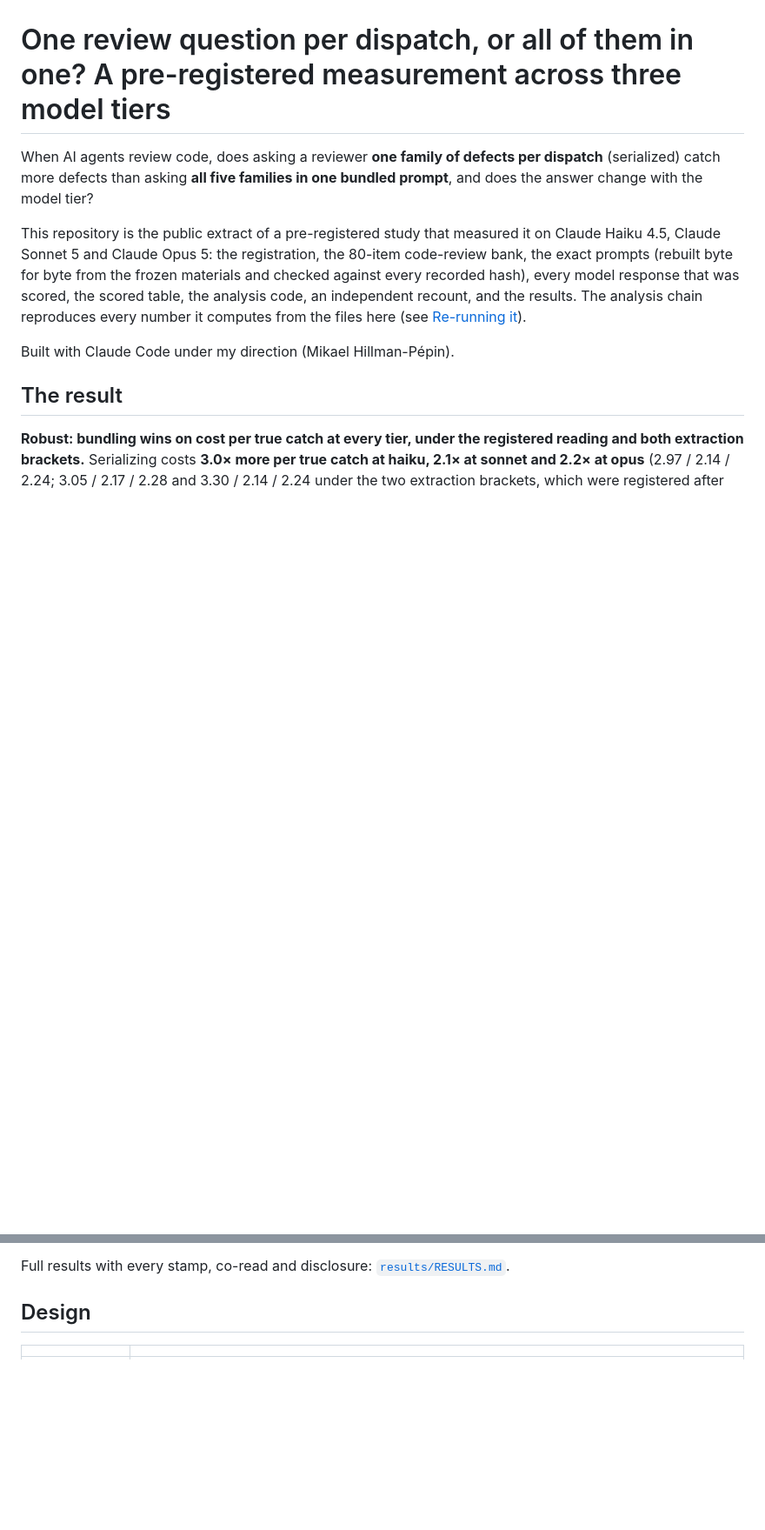
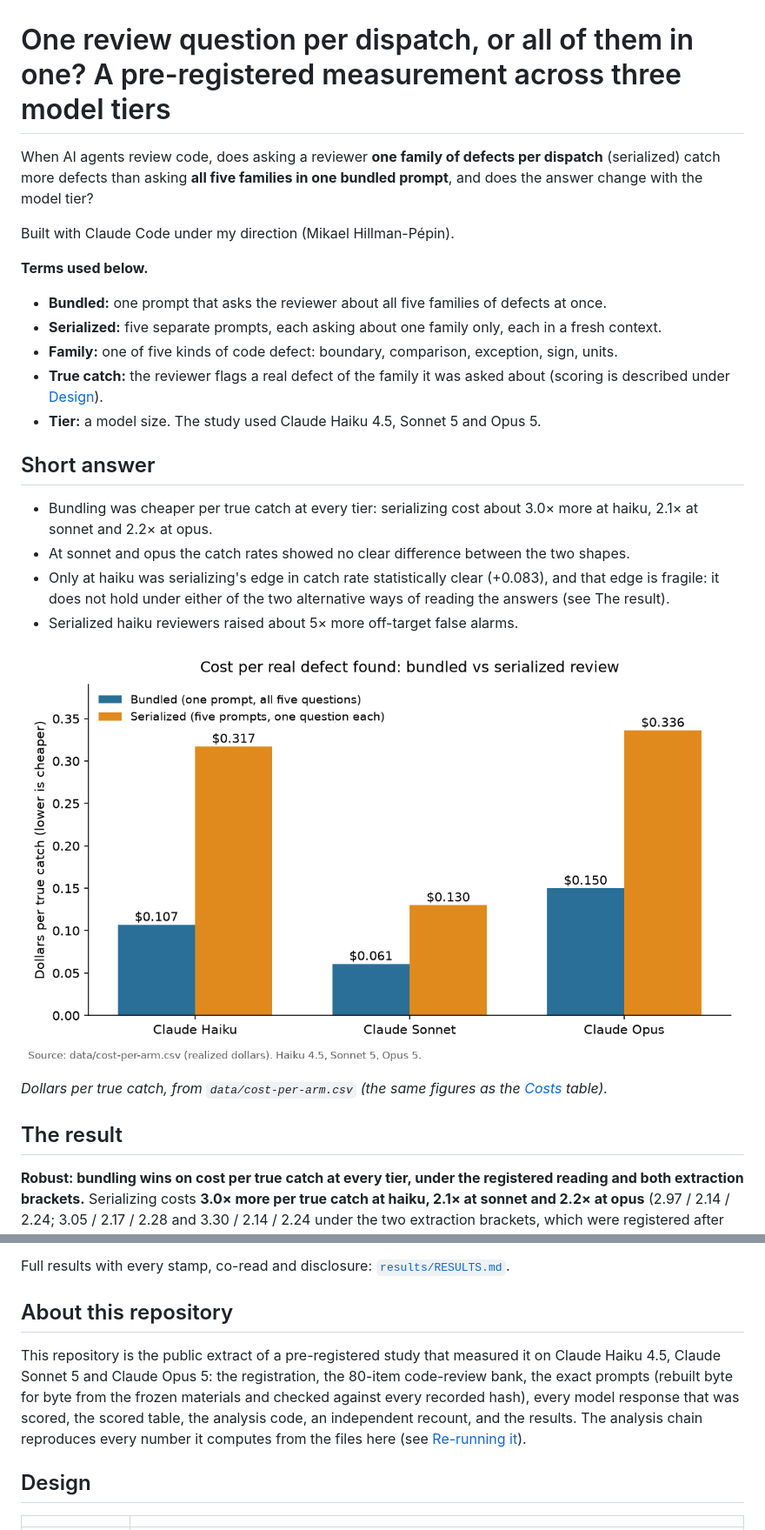
Before and after one commit to MrRolie/bundled-vs-serial-review, a Markdown page: README.md, 2 parts joined by grey strips. Shown at 87% size. Drawn GitHub-style; pictures changed too: docs/cost-per-true-catch.png (added); blank space fills up the shorter version.

Commit message:
README: plainer opening and an image of it working

```diff
--- a/README.md
+++ b/README.md
@@ -4,15 +4,26 @@ When AI agents review code, does asking a reviewer **one family of defects per
 dispatch** (serialized) catch more defects than asking **all five families in one
 bundled prompt**, and does the answer change with the model tier?
 
-This repository is the public extract of a pre-registered study that measured it
-on Claude Haiku 4.5, Claude Sonnet 5 and Claude Opus 5: the registration, the
-80-item code-review bank, the exact prompts (rebuilt byte for byte from the
-frozen materials and checked against every recorded hash), every model response
-that was scored, the scored table, the analysis code, an independent recount,
-and the results. The analysis chain reproduces every number it computes from the
-files here (see [Re-running it](#re-running-it)).
+Built with Claude Code under my direction (Mikael Hillman-Pépin).
 
-Built with Claude Code under my direction (Mikael Hillman-Pépin).
+**Terms used below.**
+
+- **Bundled:** one prompt that asks the reviewer about all five families of defects at once.
+- **Serialized:** five separate prompts, each asking about one family only, each in a fresh context.
+- **Family:** one of five kinds of code defect: boundary, comparison, exception, sign, units.
+- **True catch:** the reviewer flags a real defect of the family it was asked about (scoring is described under [Design](#design)).
+- **Tier:** a model size. The study used Claude Haiku 4.5, Sonnet 5 and Opus 5.
+
+## Short answer
+
+- Bundling was cheaper per true catch at every tier: serializing cost about 3.0× more at haiku, 2.1× at sonnet and 2.2× at opus.
+- At sonnet and opus the catch rates showed no clear difference between the two shapes.
+- Only at haiku was serializing's edge in catch rate statistically clear (+0.083), and that edge is fragile: it does not hold under either of the two alternative ways of reading the answers (see The result).
+- Serialized haiku reviewers raised about 5× more off-target false alarms.
+
+![Bar chart of dollars per true catch for bundled and serialized review at haiku, sonnet and opus. Bundled costs $0.107, $0.061 and $0.150; serialized costs $0.317, $0.130 and $0.336.](docs/cost-per-true-catch.png)
+
+*Dollars per true catch, from `data/cost-per-arm.csv` (the same figures as the [Costs](#costs) table).*
 
 ## The result
 
@@ -88,6 +99,16 @@ bracket; it carries no weight.
 
 Full results with every stamp, co-read and disclosure:
 [`results/RESULTS.md`](results/RESULTS.md).
+
+## About this repository
+
+This repository is the public extract of a pre-registered study that measured it
+on Claude Haiku 4.5, Claude Sonnet 5 and Claude Opus 5: the registration, the
+80-item code-review bank, the exact prompts (rebuilt byte for byte from the
+frozen materials and checked against every recorded hash), every model response
+that was scored, the scored table, the analysis code, an independent recount,
+and the results. The analysis chain reproduces every number it computes from the
+files here (see [Re-running it](#re-running-it)).
 
 ## Design
 
```
